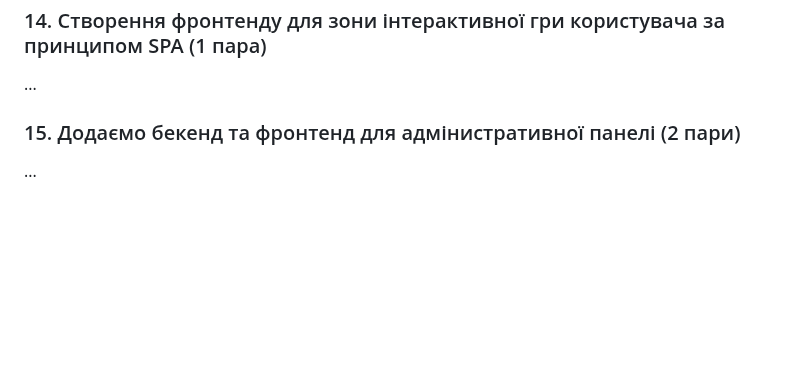
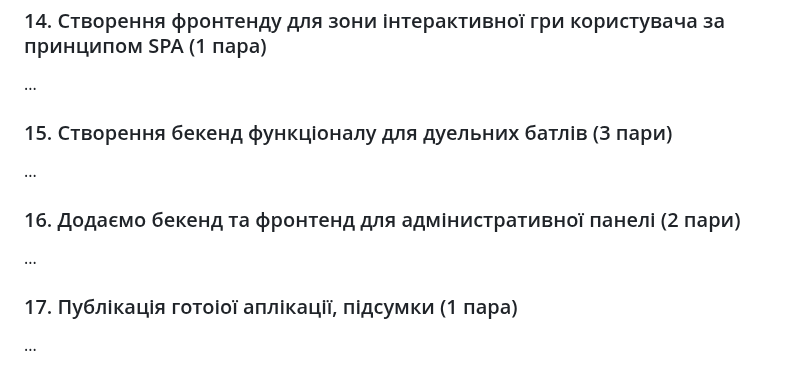
Before and after one commit to deivan/start-as-js-fullstack, a Markdown page: README.md, the part around the change. Rendered like a GitHub page; blank space fills up the shorter version.

```diff
--- a/README.md
+++ b/README.md
@@ -48,5 +48,11 @@
 ### 14. Створення фронтенду для зони інтерактивної гри користувача за принципом SPA (1 пара)
 ...
 
-### 15. Додаємо бекенд та фронтенд для адмінистративної панелі (2 пари)
+### 15. Створення бекенд функціоналу для дуельних батлів (3 пари)
 ...
+
+### 16. Додаємо бекенд та фронтенд для адмінистративної панелі (2 пари)
+...
+
+### 17. Публікація готоіої аплікації, підсумки (1 пара)
+...
```
